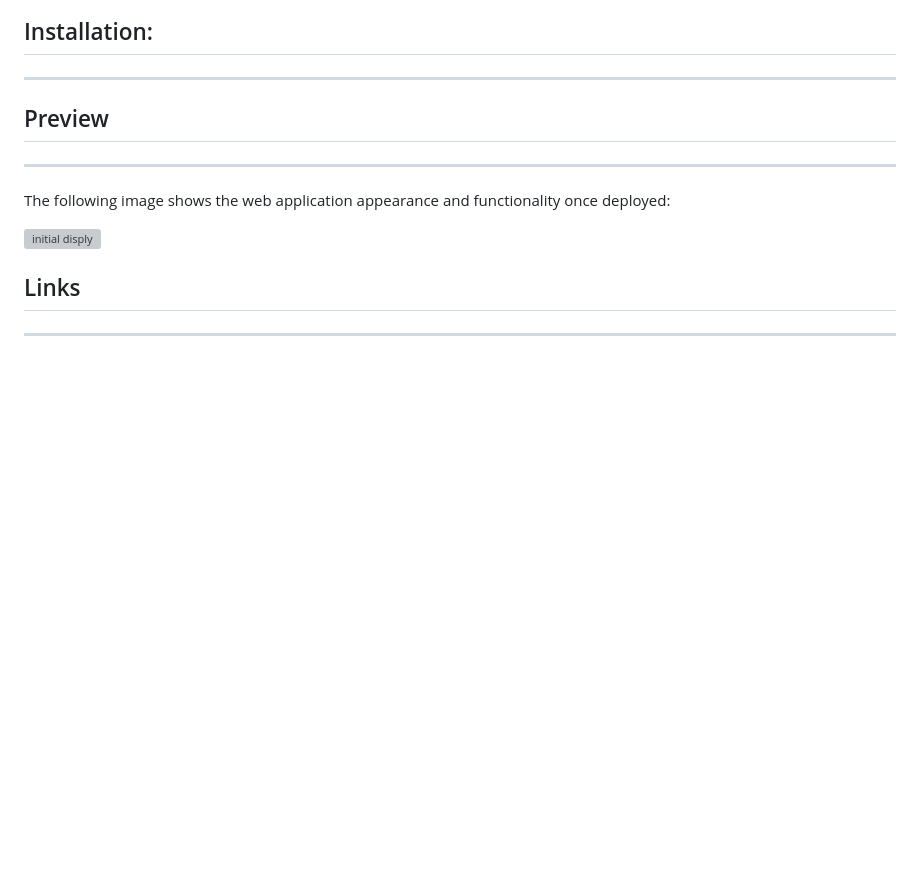
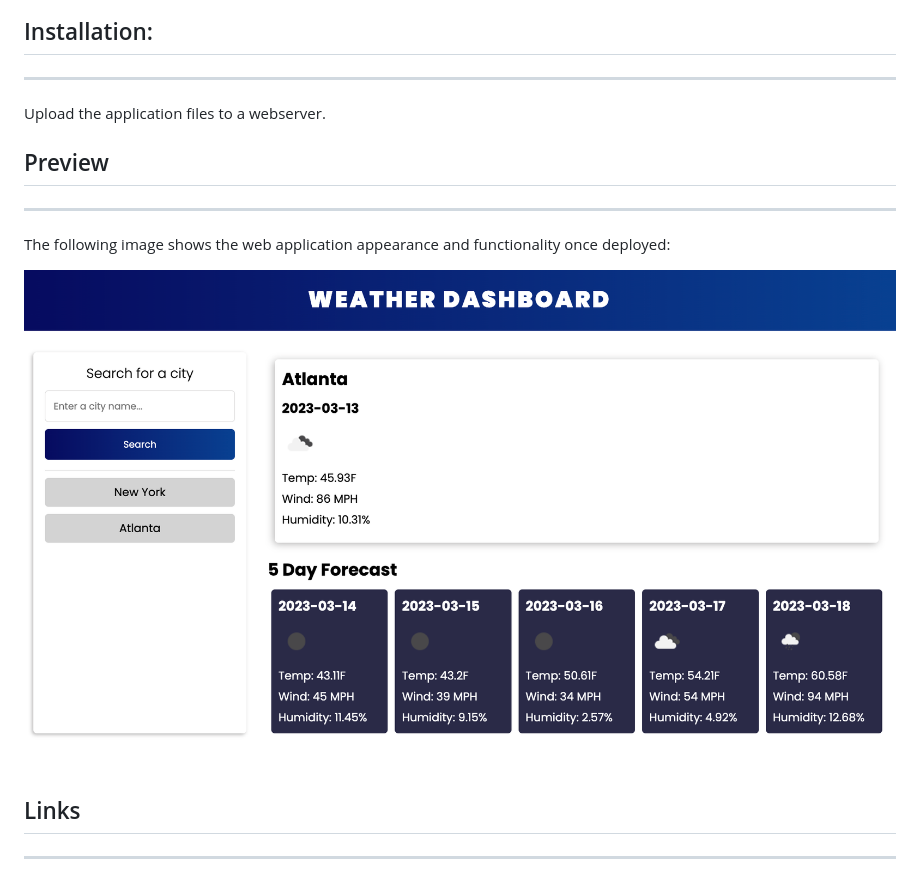
Before and after one commit to elliechayo/weather-dashboard, a Markdown page: README.md, the part around the change. Rendered like a GitHub page; pictures changed too: Assests/weather-dashboard deployed app image.png (added); blank space fills up the shorter version; grey boxes are pictures that could not be loaded.

```diff
--- a/README.md
+++ b/README.md
@@ -86,7 +86,7 @@ When a user clicks on any of the cities from the history tab, they are presented
 ## Installation:
 <hr>
 
-
+Upload the application files to a webserver.
 
 
 ## Preview
@@ -95,7 +95,7 @@ When a user clicks on any of the cities from the history tab, they are presented
 The following image shows the web application appearance and functionality once deployed:
 
 
-![initial disply]()
+![initial disply](/Assests/weather-dashboard%20deployed%20app%20image.png)
 
 
 
```
Also changed, not shown: 1 other file.
